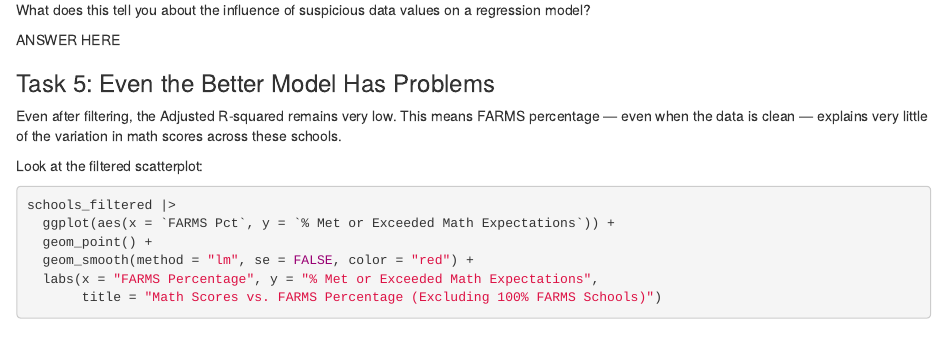
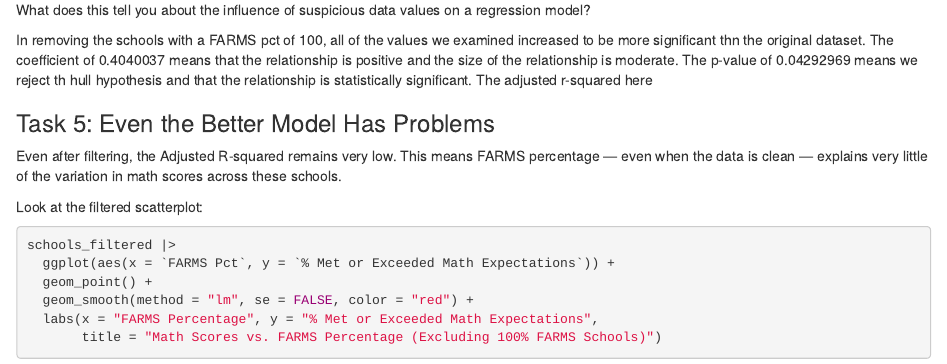
Before and after one commit to tnguye85-design/jour405, an R Markdown document (activities/MathScoresRegression.Rmd): the page in a window 1100 px wide, from 3190 px down. Rendered offline with R 4.5, knitr and Pandoc, with nearby package versions; some code elsewhere in the file could not run offline.

Commit message:
Update MathScoresRegression.Rmd

```diff
--- a/activities/MathScoresRegression.Rmd
+++ b/activities/MathScoresRegression.Rmd
@@ -100,7 +100,7 @@ cat("  Adjusted R-squared:", summary(model_filtered)$adj.r.squared, "\n")
 
 How did removing those schools change the model? Did the coefficient change direction? Did the p-value or R-squared improve meaningfully? What does this tell you about the influence of suspicious data values on a regression model?
 
-ANSWER HERE
+In removing the schools with a FARMS pct of 100, all of the values we examined increased to be more significant thn the original dataset. The coefficient of 0.4040037 means that the relationship is positive and the size of the relationship is moderate. The p-value of 0.04292969 means we reject th hull hypothesis and that the relationship is statistically significant. The adjusted r-squared here
 
 
 ### Task 5: Even the Better Model Has Problems
```
